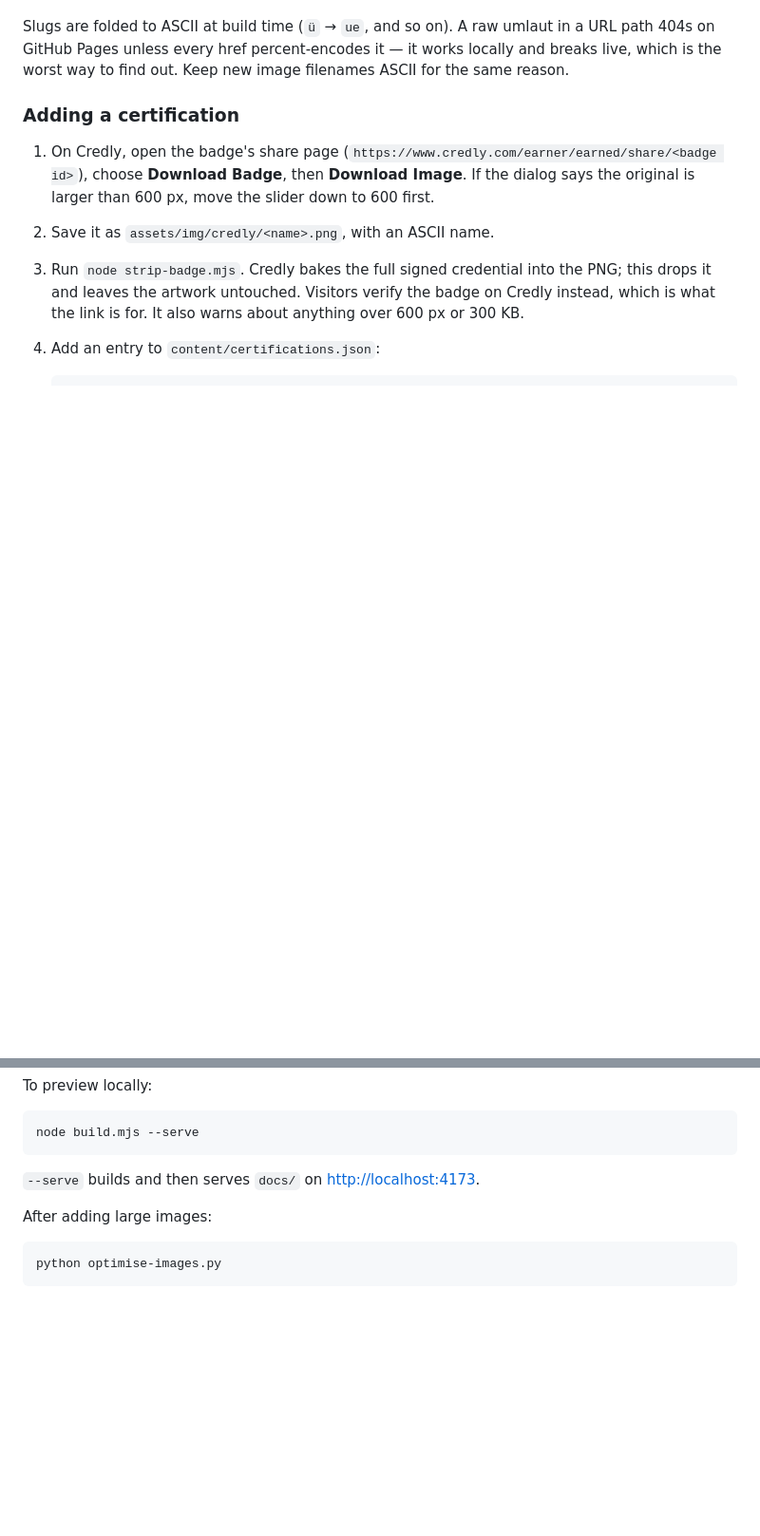
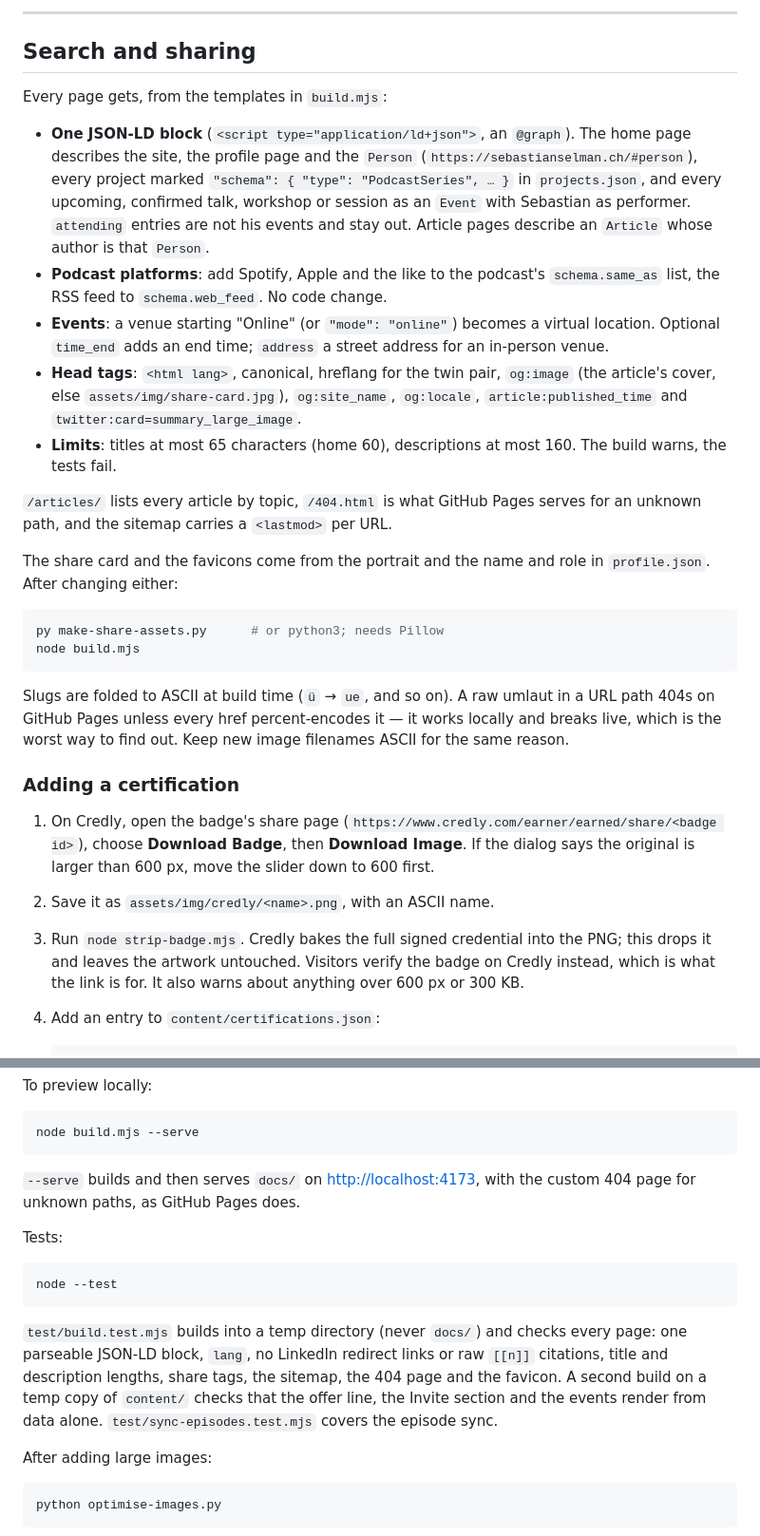
Before and after one commit to zxmaz/sebastianselman.ch, a Markdown page: README.md, 2 parts joined by grey strips. Shown at 95% size. GitHub-like rendering; blank space fills up the shorter version.

````diff
--- a/README.md
+++ b/README.md
@@ -113,3 +137,38 @@ the list for as long as that `.htaccess` points at the old paths.
+---
+
+## Search and sharing
+
+Every page gets, from the templates in `build.mjs`:
+
+- **One JSON-LD block** (`<script type="application/ld+json">`, an `@graph`).
+  The home page describes the site, the profile page and the `Person`
+  (`https://sebastianselman.ch/#person`), every project marked
+  `"schema": { "type": "PodcastSeries", … }` in `projects.json`, and every
+  upcoming, confirmed talk, workshop or session as an `Event` with Sebastian as
+  performer. `attending` entries are not his events and stay out. Article pages
+  describe an `Article` whose author is that `Person`.
+- **Podcast platforms**: add Spotify, Apple and the like to the podcast's
+  `schema.same_as` list, the RSS feed to `schema.web_feed`. No code change.
+- **Events**: a venue starting "Online" (or `"mode": "online"`) becomes a
+  virtual location. Optional `time_end` adds an end time; `address` a street
+  address for an in-person venue.
+- **Head tags**: `<html lang>`, canonical, hreflang for the twin pair,
+  `og:image` (the article's cover, else `assets/img/share-card.jpg`),
+  `og:site_name`, `og:locale`, `article:published_time` and
+  `twitter:card=summary_large_image`.
+- **Limits**: titles at most 65 characters (home 60), descriptions at most
+  160. The build warns, the tests fail.
+
+`/articles/` lists every article by topic, `/404.html` is what GitHub Pages
+serves for an unknown path, and the sitemap carries a `<lastmod>` per URL.
+
+The share card and the favicons come from the portrait and the name and role
+in `profile.json`. After changing either:
+
+```bash
+py make-share-assets.py      # or python3; needs Pillow
+node build.mjs
+```
 
 Slugs are folded to ASCII at build time (`ü` → `ue`, and so on). A raw umlaut in
 a URL path 404s on GitHub Pages unless every href percent-encodes it — it works
@@ -180,7 +243,21 @@ To preview locally:
 node build.mjs --serve
 ```
 
-`--serve` builds and then serves `docs/` on <http://localhost:4173>.
+`--serve` builds and then serves `docs/` on <http://localhost:4173>, with the
+custom 404 page for unknown paths, as GitHub Pages does.
+
+Tests:
+
+```bash
+node --test
+```
+
+`test/build.test.mjs` builds into a temp directory (never `docs/`) and checks
+every page: one parseable JSON-LD block, `lang`, no LinkedIn redirect links or
+raw `[[n]]` citations, title and description lengths, share tags, the sitemap,
+the 404 page and the favicon. A second build on a temp copy of `content/`
+checks that the offer line, the Invite section and the events render from data
+alone. `test/sync-episodes.test.mjs` covers the episode sync.
 
 After adding large images:
 
````
Also changed, not shown: other parts of README.md (+39 -11 lines).
